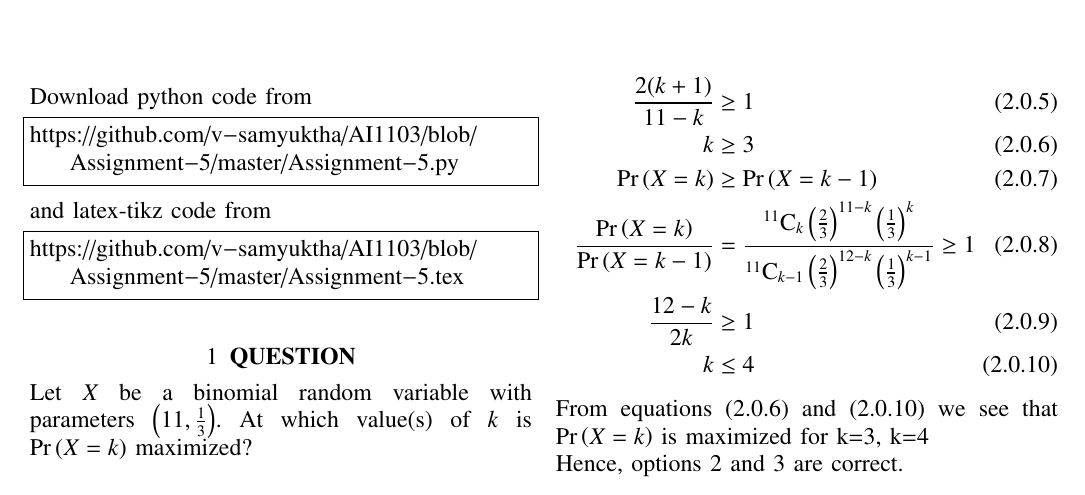
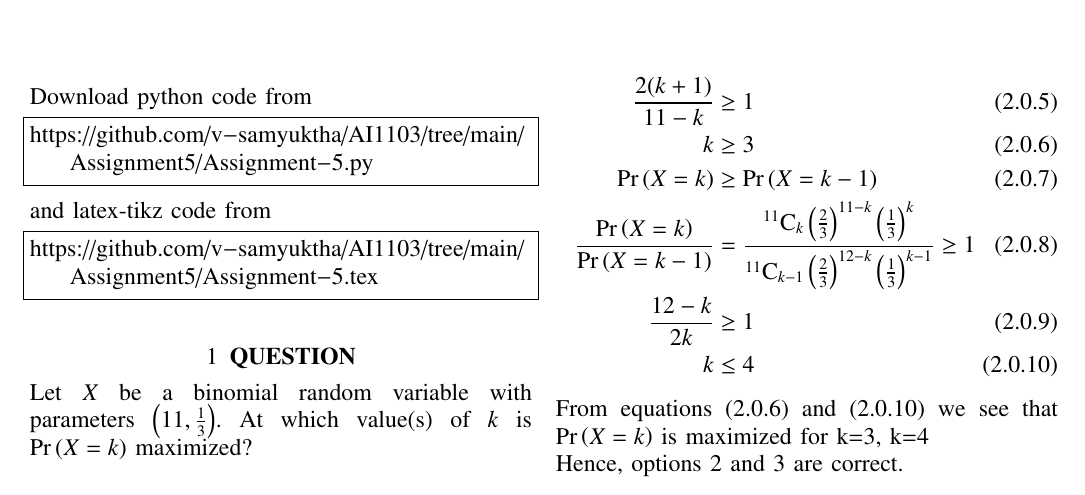
Before and after one commit to v-samyuktha/AI1103, a LaTeX problem sheet (Assignment5/Assignment-5.tex): part of the page, cut so that both start at the same text. Compiled offline with pdfLaTeX.

Commit message:
Update Assignment-5.tex

```diff
--- a/Assignment5/Assignment-5.tex
+++ b/Assignment5/Assignment-5.tex
@@ -132,13 +132,13 @@ columns=fullflexible
 \renewcommand{\thetable}{\theenumi}
 Download python code from
 \begin{lstlisting}
-https://github.com/v-samyuktha/AI1103/blob/Assignment-5/master/Assignment-5.py
+https://github.com/v-samyuktha/AI1103/tree/main/Assignment5/Assignment-5.py
 \end{lstlisting}
 %
 and latex-tikz code from
 %
 \begin{lstlisting}
-https://github.com/v-samyuktha/AI1103/blob/Assignment-5/master/Assignment-5.tex
+https://github.com/v-samyuktha/AI1103/tree/main/Assignment5/Assignment-5.tex
 \end{lstlisting}
 \section{\textbf{QUESTION}}
 Let $X$ be a binomial random variable with parameters \brak{11,\frac{1}{3}}. At which value(s) of $k$ is \pr{X=k} maximized?\\
```
